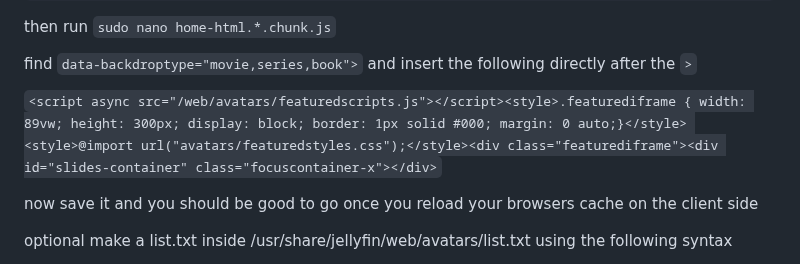
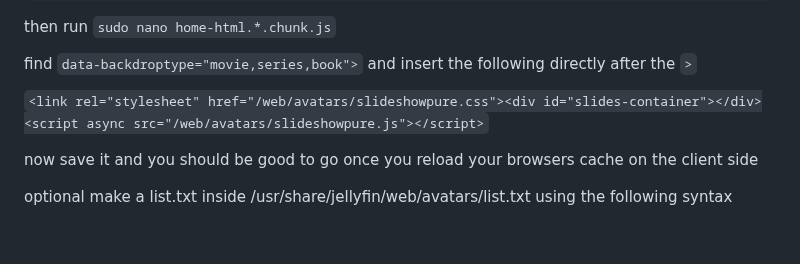
Before and after one commit to BobHasNoSoul/jellyfin-featured, a Markdown page: README.md, the part around the change. Drawn GitHub-style; blank space fills up the shorter version.

```diff
--- a/README.md
+++ b/README.md
@@ -269,7 +269,7 @@ then run `sudo nano home-html.*.chunk.js`
 
 find `data-backdroptype="movie,series,book">` and insert the following directly after the `>`
 
-`<script async src="/web/avatars/featuredscripts.js"></script><style>.featurediframe { width: 89vw; height: 300px; display: block; border: 1px solid #000; margin: 0 auto;}</style> <style>@import url("avatars/featuredstyles.css");</style><div class="featurediframe"><div id="slides-container" class="focuscontainer-x"></div>`
+`<link rel="stylesheet" href="/web/avatars/slideshowpure.css"><div id="slides-container"></div><script async src="/web/avatars/slideshowpure.js"></script>`
 
 
 now save it and you should be good to go once you reload your browsers cache on the client side
```
